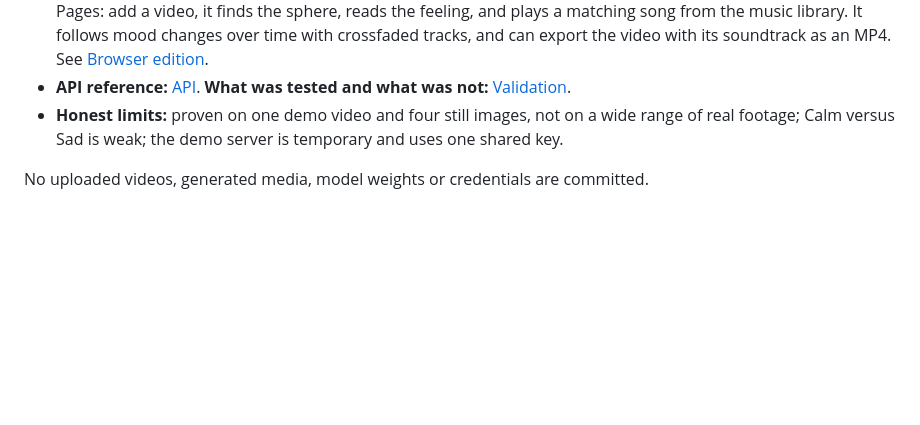
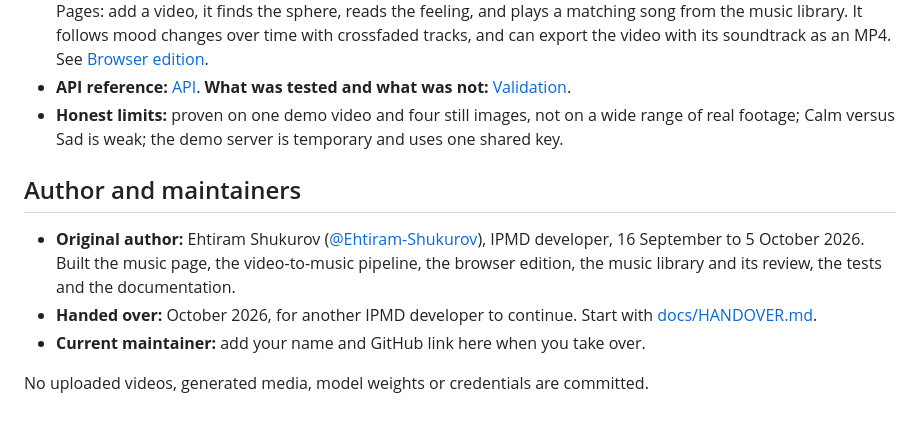
Before and after one commit to Ehtiram-Shukurov/echosphere-music, a Markdown page: README.md, the part around the change. Drawn GitHub-style; blank space fills up the shorter version.

Commit message:
Add an author and maintainers section for the handover
Co-Authored-By: Claude Sonnet 5.5 <noreply@anthropic.com>

```diff
--- a/README.md
+++ b/README.md
@@ -24,4 +24,10 @@ Instrument recordings from [tonejs-instruments by Nathaniel Brosowsky](https://g
 - **API reference:** [API](docs/API.md). **What was tested and what was not:** [Validation](docs/VALIDATION.md).
 - **Honest limits:** proven on one demo video and four still images, not on a wide range of real footage; Calm versus Sad is weak; the demo server is temporary and uses one shared key.
 
+## Author and maintainers
+
+- **Original author:** Ehtiram Shukurov ([@Ehtiram-Shukurov](https://github.com/Ehtiram-Shukurov)), IPMD developer, 16 September to 5 October 2026. Built the music page, the video-to-music pipeline, the browser edition, the music library and its review, the tests and the documentation.
+- **Handed over:** October 2026, for another IPMD developer to continue. Start with [docs/HANDOVER.md](docs/HANDOVER.md).
+- **Current maintainer:** add your name and GitHub link here when you take over.
+
 No uploaded videos, generated media, model weights or credentials are committed.
```
Also changed, not shown: docs/HANDOVER.md (+2 -0 lines).
